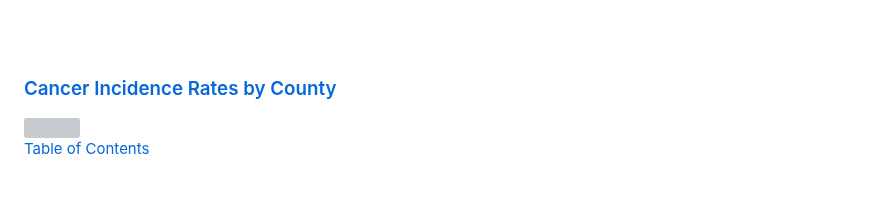
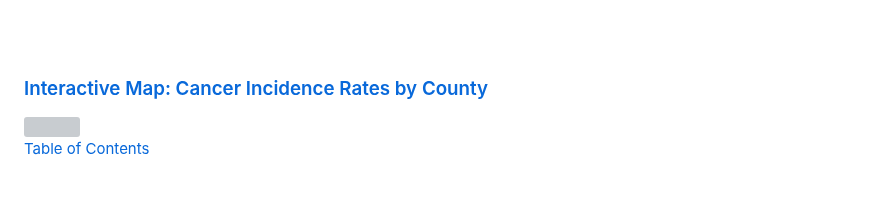
Before and after one commit to cbeckler/eco_cancer_incidence_rates, a Markdown page: README.md, the part around one of its changes. Drawn GitHub-style; grey boxes are pictures that could not be loaded.

```diff
--- a/README.md
+++ b/README.md
@@ -130,7 +130,7 @@ Machine Learning Visualization<BR>
 <BR><BR>
 
 <p align="center">
-  <h3><a href="https://katiarp.github.io/visualization_map/">Cancer Incidence Rates by County </h3></a>
+  <h3><a href="https://katiarp.github.io/visualization_map/">Interactive Map: Cancer Incidence Rates by County </h3></a>
 <a href="https://katiarp.github.io/visualization_map/">
 <img src="https://github.com/cbeckler/eco_cancer_incidence_rates/blob/kp_dashboard/Resources/visualization_map.png"></p></a>
 <BR>
```
Also changed, not shown: other parts of README.md (+1 -1 lines).
